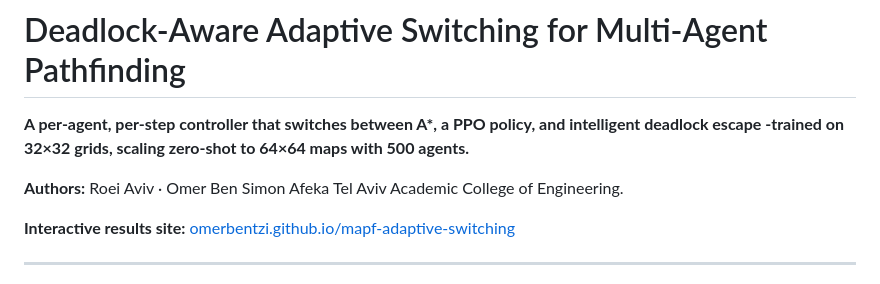
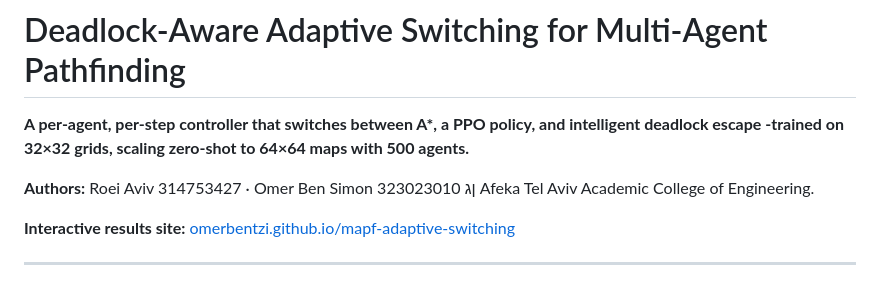
Before and after one commit to OmerBentzi/mapf-adaptive-switching, a Markdown page: README.md, the part around the change. GitHub-like rendering.

Commit message:
Modify author details in README
Updated author information with student IDs.

```diff
--- a/README.md
+++ b/README.md
@@ -2,7 +2,8 @@
 
 **A per-agent, per-step controller that switches between A\*, a PPO policy, and intelligent deadlock escape -trained on 32×32 grids, scaling zero-shot to 64×64 maps with 500 agents.**
 
-**Authors:** Roei Aviv · Omer Ben Simon
+**Authors:** Roei Aviv 314753427 · Omer Ben Simon 323023010
+ןג
 Afeka Tel Aviv Academic College of Engineering.
 
 **Interactive results site:** [omerbentzi.github.io/mapf-adaptive-switching](https://omerbentzi.github.io/mapf-adaptive-switching/)
```
